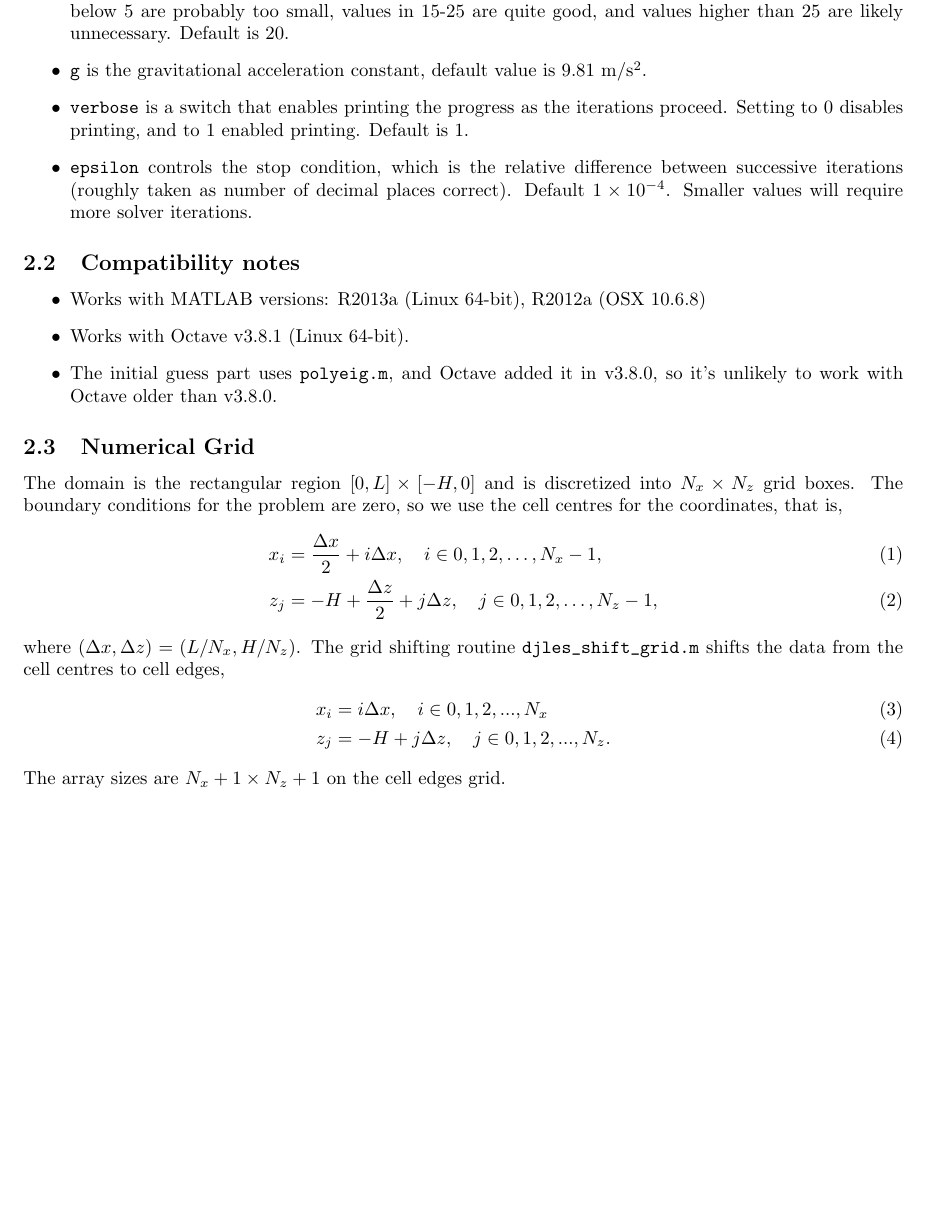
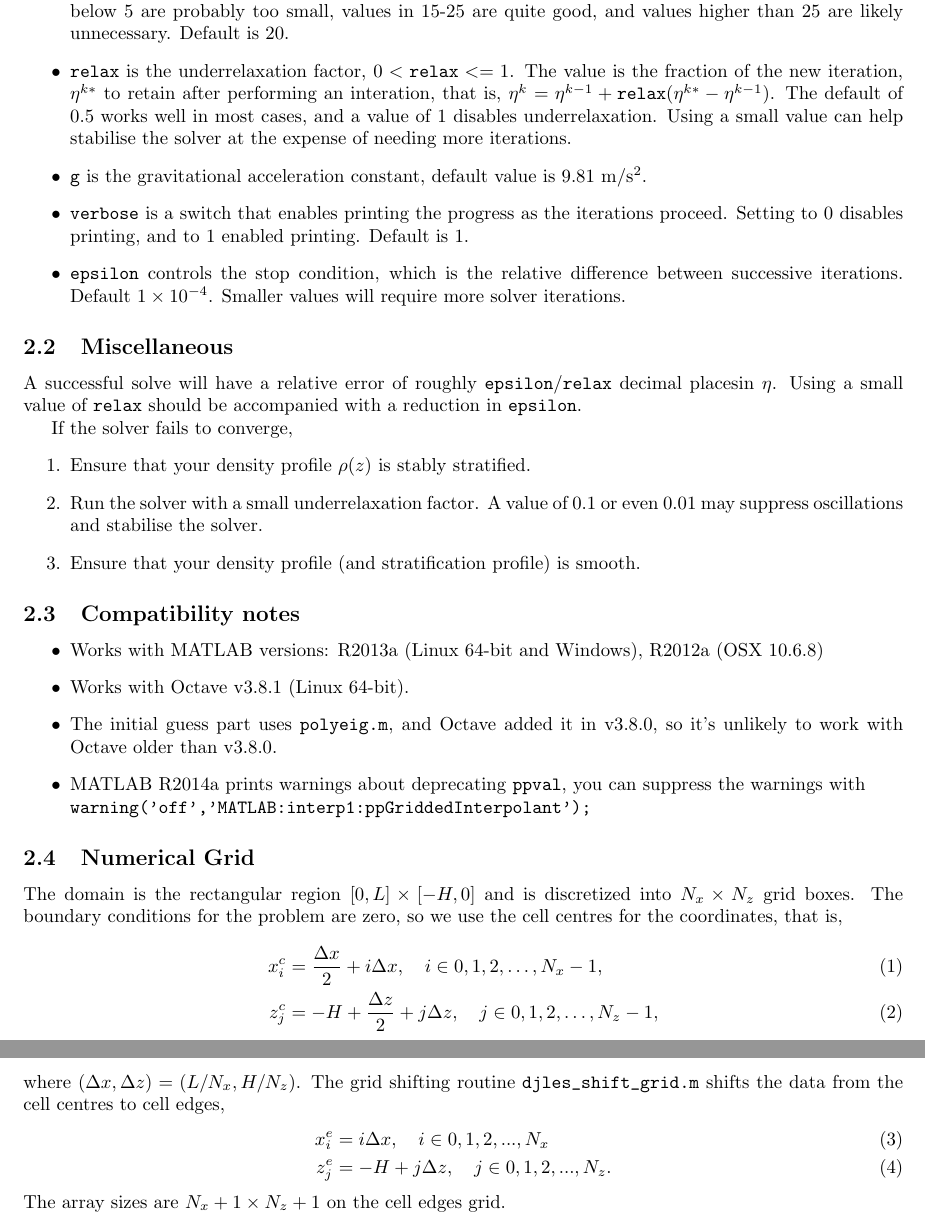
Before and after one commit to mdunphy/DJLES, a LaTeX document (userguide/djles.tex): part of page 2 of 4 before the commit and two parts of pages 2 and 3 of 5 after it, the two joined at a grey line, cut so that both start at the same text, the shorter picture padded with empty space. Compiled offline with pdfLaTeX; a missing bibliography style is replaced by a similar one.

Commit message:
Updates to the user guide

```diff
--- a/userguide/djles.tex
+++ b/userguide/djles.tex
@@ -53,26 +53,44 @@ There are a few tuning knobs. Set them in the case file to override the default.
  \item \verb+NL+ is the number of Legendre points to use for the Gauss quadrature used for the APE integral. Values below 5 are probably too small, values in 15-25 are quite good, and values higher than 25 are likely unnecessary. Default is 20.
+ \item \verb+relax+ is the underrelaxation factor, $0 < \verb+relax+ <= 1$.
+        The value is the fraction of the new iteration, $\eta^{k*}$ to retain
+        after performing an interation, that is,
+        $\eta^k = \eta^{k-1} + \verb+relax+(\eta^{k*} - \eta^{k-1})$.
+        The default of 0.5 works well in most cases, and a value of 1 disables underrelaxation.
+        Using a small value can help stabilise the solver at the expense of needing more iterations.
  \item \verb+g+ is the gravitational acceleration constant, default value is 9.81 m/s$^2$.
  \item \verb+verbose+ is a switch that enables printing the progress as the iterations proceed. Setting to 0 disables printing, and to 1 enabled printing. Default is 1.
-\item \verb+epsilon+ controls the stop condition, which is the relative difference between successive iterations (roughly taken as number of decimal places correct). Default $1\times10^{-4}$. Smaller values will require more solver iterations.
+\item \verb+epsilon+ controls the stop condition, which is the relative difference between successive iterations. Default $1\times10^{-4}$. Smaller values will require more solver iterations.
 \end{itemize}
+
+\subsection{Miscellaneous}
+
+A successful solve will have a relative error of roughly \verb+epsilon+/\verb+relax+ decimal placesin $\eta$. Using a small value of \verb+relax+ should be accompanied with a reduction in \verb+epsilon+.
+
+If the solver fails to converge,
+\begin{enumerate}
+ \item Ensure that your density profile $\rho(z)$ is stably stratified.
+ \item Run the solver with a small underrelaxation factor. A value of 0.1 or even 0.01 may suppress oscillations and stabilise the solver.
+ \item Ensure that your density profile (and stratification profile) is smooth.
+\end{enumerate}
 
 \subsection{Compatibility notes}
 \begin{itemize}
- \item Works with MATLAB versions: R2013a (Linux 64-bit), R2012a (OSX 10.6.8)
+ \item Works with MATLAB versions: R2013a (Linux 64-bit and Windows), R2012a (OSX 10.6.8)
  \item Works with Octave v3.8.1 (Linux 64-bit).
  \item The initial guess part uses \verb+polyeig.m+, and Octave added it in v3.8.0, so it's unlikely to work with Octave older than v3.8.0.
+ \item MATLAB R2014a prints warnings about deprecating \verb+ppval+, you can suppress the warnings with \\ \verb+warning('off','MATLAB:interp1:ppGriddedInterpolant');+
 \end{itemize}
 
 \subsection{Numerical Grid}
 The domain is the rectangular region $[0,L] \times [-H,0]$ and is discretized into $N_x\times N_z$ grid boxes. The boundary conditions for the problem are zero, so we use the cell centres for the coordinates, that is,
 \begin{align}
-x_i &= \frac{\Delta x}{2}  + i \Delta x, \quad i \in 0,1,2,\hdots,N_x-1,\\
-z_j &= -H + \frac{\Delta z}{2}  + j \Delta z, \quad j  \in 0,1,2,\hdots,N_z-1,
+x_i^c &= \frac{\Delta x}{2}  + i \Delta x, \quad i \in 0,1,2,\hdots,N_x-1,\\
+z_j^c &= -H + \frac{\Delta z}{2}  + j \Delta z, \quad j  \in 0,1,2,\hdots,N_z-1,
 \end{align}
 where $(\Delta x, \Delta z) = (L/N_x, H/N_z)$. The grid shifting routine \verb+djles_shift_grid.m+ shifts the data from the cell centres to cell edges,
 \begin{align}
-x_i &= i \Delta x, \quad i \in 0,1,2,...,N_x\\
-z_j &= -H + j \Delta z, \quad j  \in 0,1,2,...,N_z.
+x_i^e &= i \Delta x, \quad i \in 0,1,2,...,N_x\\
+z_j^e &= -H + j \Delta z, \quad j  \in 0,1,2,...,N_z.
 \end{align}
 The array sizes are $N_x+1 \times N_z+1$ on the cell edges grid.
 
```
Also changed, not shown: userguide/djles.tex (4 more changed lines).
